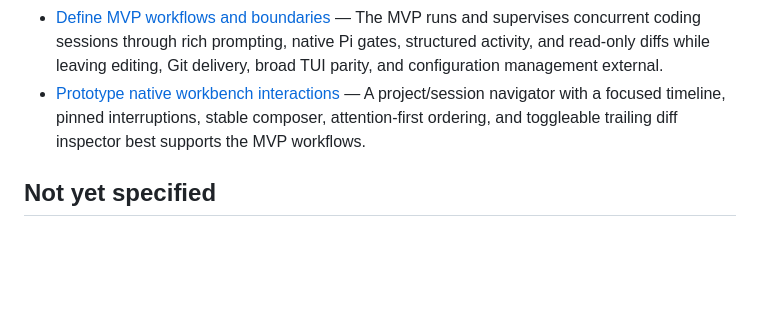
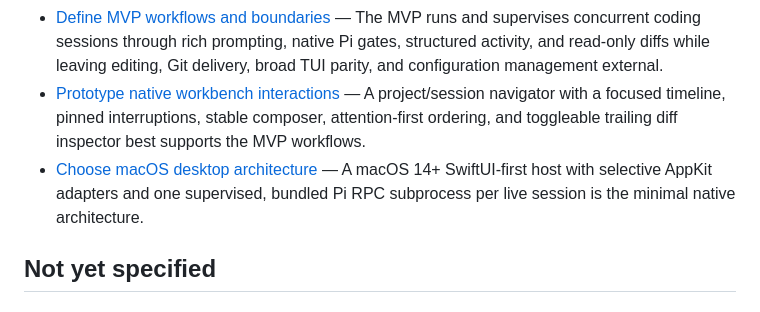
Before and after one commit to hafiezul/PiLot, a Markdown page: .scratch/pi-desktop-workbench/map.md, the part around the change. Drawn GitHub-style; blank space fills up the shorter version.

Commit message:
Update map and architecture documentation for PiLot desktop workbench
- Added a new entry in map.md to reference the resolved issue on choosing the macOS desktop architecture, outlining a SwiftUI-first approach with AppKit adapters.
- Updated the status of the architecture issue to resolved and included a comprehensive analysis and recommendation in the new macOS desktop architecture options document, detailing the rationale and implications for the project.

```diff
--- a/.scratch/pi-desktop-workbench/map.md
+++ b/.scratch/pi-desktop-workbench/map.md
@@ -26,6 +26,7 @@ A standalone, decision-ready product, UX, and technical specification for an uns
 - [Define existing setup compatibility contract](issues/05-define-compatibility-contract.md) — PiLot reuses compatible trusted Pi setup by default, guards shared state across version drift, degrades unsupported extension presentation explicitly, and keeps native presentation authoritative.
 - [Define MVP workflows and boundaries](issues/06-define-mvp-workflows.md) — The MVP runs and supervises concurrent coding sessions through rich prompting, native Pi gates, structured activity, and read-only diffs while leaving editing, Git delivery, broad TUI parity, and configuration management external.
 - [Prototype native workbench interactions](issues/07-prototype-workbench-interactions.md) — A project/session navigator with a focused timeline, pinned interruptions, stable composer, attention-first ordering, and toggleable trailing diff inspector best supports the MVP workflows.
+- [Choose macOS desktop architecture](issues/08-choose-desktop-architecture.md) — A macOS 14+ SwiftUI-first host with selective AppKit adapters and one supervised, bundled Pi RPC subprocess per live session is the minimal native architecture.
 
 ## Not yet specified
 
```
Also changed, not shown: 2 other files.
